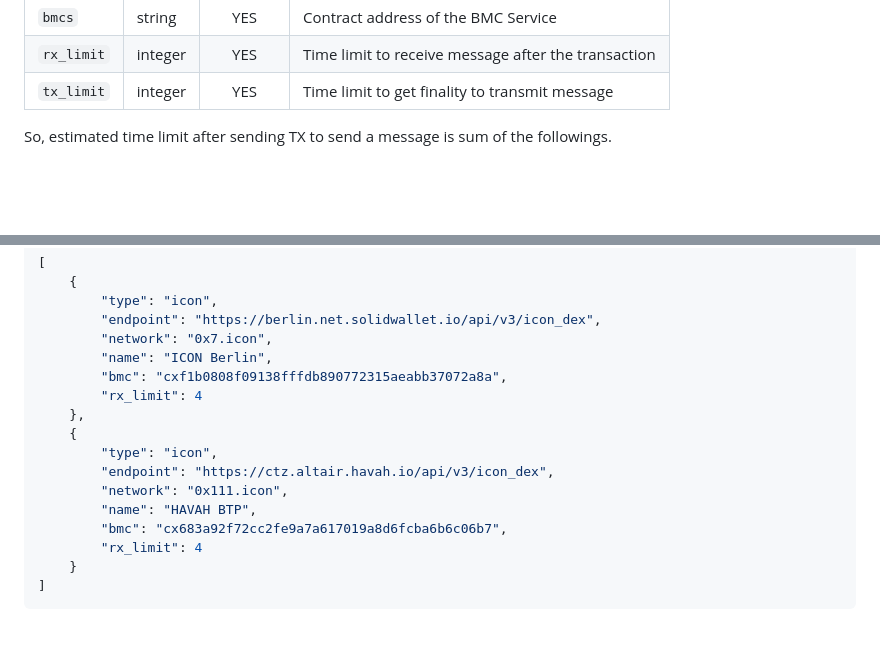
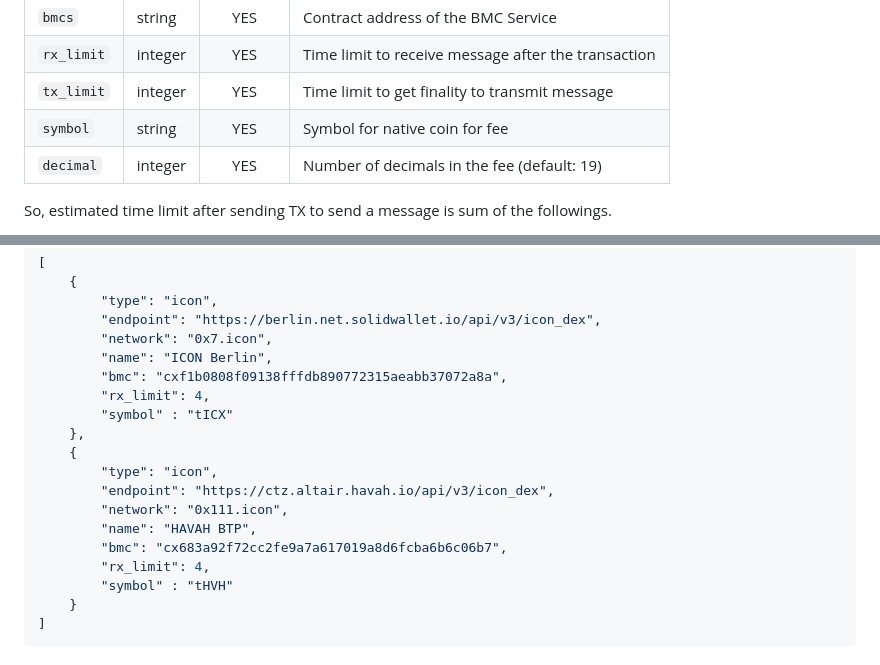
Before and after one commit to Howyi888/btp2-network-monitor, a Markdown page: README.md, 2 parts joined by grey strips. GitHub-like rendering; blank space fills up the shorter version.

Commit message:
Update README.md for introduced fields

````diff
--- a/README.md
+++ b/README.md
@@ -23,6 +23,8 @@ network informations.
 | `bmcs`     | string  |   YES    | Contract address of the BMC Service                 |
 | `rx_limit` | integer |   YES    | Time limit to receive message after the transaction |
 | `tx_limit` | integer |   YES    | Time limit to get finality to transmit message      |
+| `symbol`   | string  |   YES    | Symbol for native coin for fee                      |
+| `decimal`  | integer |   YES    | Number of decimals in the fee (default: 19)         |
 
 So, estimated time limit after sending TX to send a message is sum of the followings.
 * `rx_limit` of source chain : to request message delivery with user's transaction
@@ -41,7 +43,8 @@ It assumes that the network has a problem if it exceeds.
         "network": "0x7.icon",
         "name": "ICON Berlin",
         "bmc": "cxf1b0808f09138fffdb890772315aeabb37072a8a",
-        "rx_limit": 4
+        "rx_limit": 4,
+        "symbol" : "tICX"
     },
     {
         "type": "icon",
@@ -49,7 +52,8 @@ It assumes that the network has a problem if it exceeds.
         "network": "0x111.icon",
         "name": "HAVAH BTP",
         "bmc": "cx683a92f72cc2fe9a7a617019a8d6fcba6b6c06b7",
-        "rx_limit": 4
+        "rx_limit": 4,
+        "symbol" : "tHVH"
     }
 ]
 ```
````
